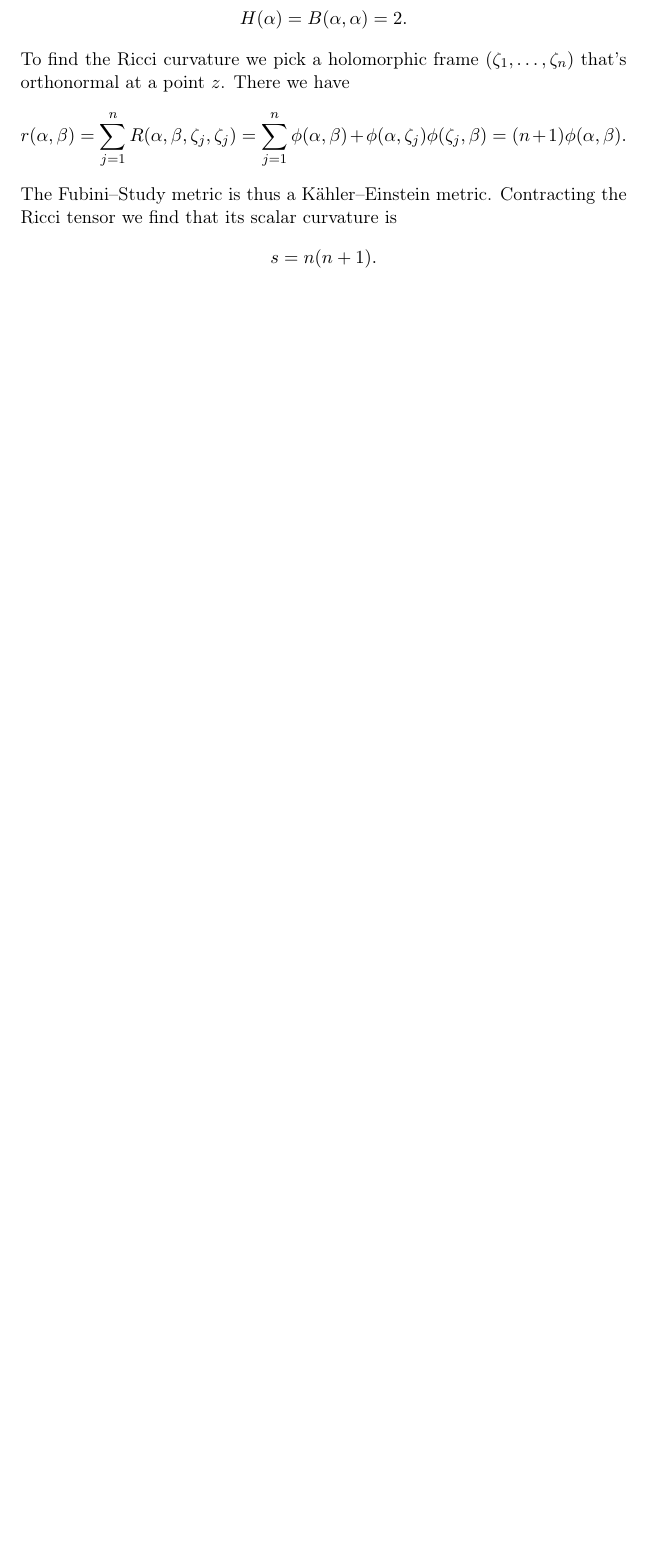
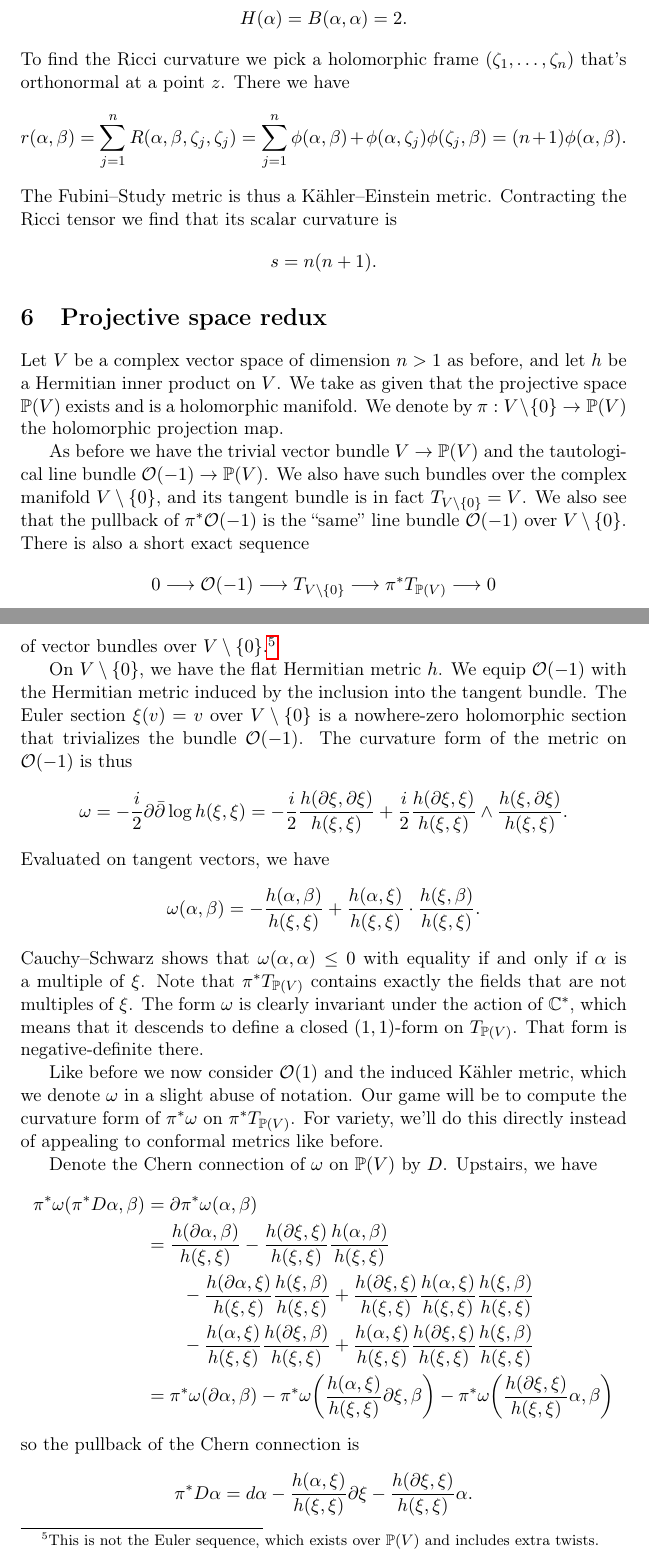
Before and after one commit to gunnihinn/latex, a LaTeX document (sgct.tex): part of page 11 of 16 before the commit and two parts of pages 11 and 12 of 18 after it, the two joined at a grey line, cut so that both start at the same text, the shorter picture padded with empty space. Compiled offline with pdfLaTeX.

Commit message:
P(V) redux

```diff
--- a/sgct.tex
+++ b/sgct.tex
@@ -411,3 +411,68 @@ The Fubini--Study metric is thus a K\"ahler--Einstein metric. Contracting the Ri
 $$
 s = n(n+1).
 $$
+
+
+\section{Projective space redux}
+
+Let $V$ be a complex vector space of dimension $n > 1$ as before, and let $h$ be a Hermitian inner product on $V$. We take as given that the projective space $\kk P(V)$ exists and is a holomorphic manifold. We denote by $\pi : V \setminus \{0\} \to \kk P(V)$ the holomorphic projection map.
+
+As before we have the trivial vector bundle $V \to \kk P(V)$ and the tautological line bundle $\cc O(-1) \to \kk P(V)$. We also have such bundles over the complex manifold $V \setminus \{0\}$, and its tangent bundle is in fact $T_{V \setminus \{0\}} = V$. We also see that the pullback of $\pi^*\cc O(-1)$ is the ``same'' line bundle $\cc O(-1)$ over $V \setminus \{0\}$. There is also a short exact sequence
+$$
+0 \longrightarrow
+\cc O(-1) \longrightarrow
+T_{V\setminus\{0\}} \longrightarrow
+\pi^* T_{\kk P(V)} \longrightarrow
+0
+$$
+of vector bundles over $V \setminus \{0\}$.\footnote{This is not the Euler sequence, which exists over $\kk P(V)$ and includes extra twists.}
+
+On $V\setminus\{0\}$, we have the flat Hermitian metric $h$. We equip $\cc O(-1)$ with the Hermitian metric induced by the inclusion into the tangent bundle. The Euler section $\xi(v) = v$ over $V \setminus \{0\}$ is a nowhere-zero holomorphic section that trivializes the bundle $\cc O(-1)$. The curvature form of the metric on $\cc O(-1)$ is thus
+$$
+\omega
+= -\frac i2\partial\bar\partial \log h(\xi,\xi)
+= -\frac i2 \frac{h(\partial\xi,\partial\xi)}{h(\xi,\xi)}
++ \frac i2 \frac{h(\partial\xi,\xi)}{h(\xi,\xi)}\wedge\frac{h(\xi,\partial\xi)}{h(\xi,\xi)}.
+$$
+Evaluated on tangent vectors, we have
+$$
+\omega(\alpha,\beta)
+= - \frac{h(\alpha,\beta)}{h(\xi,\xi)}
++ \frac{h(\alpha,\xi)}{h(\xi,\xi)} \cdot \frac{h(\xi,\beta)}{h(\xi,\xi)}.
+$$
+Cauchy--Schwarz shows that $\omega(\alpha,\alpha) \leq 0$ with equality if and only if $\alpha$ is a multiple of $\xi$. Note that $\pi^*T_{\kk P(V)}$ contains exactly the fields that are not multiples of $\xi$. The form $\omega$ is clearly invariant under the action of $\kk C^*$, which means that it descends to define a closed $(1,1)$-form on $T_{\kk P(V)}$. That form is negative-definite there.
+
+Like before we now consider $\cc O(1)$ and the induced K\"ahler metric, which we denote $\omega$ in a slight abuse of notation. Our game will be to compute the curvature form of $\pi^*\omega$ on $\pi^*T_{\kk P(V)}$. For variety, we'll do this directly instead of appealing to conformal metrics like before.
+
+Denote the Chern connection of $\omega$ on $\kk P(V)$ by $D$. Upstairs, we have
+\begin{align*}
+\pi^*\omega(\pi^*D \alpha, \beta)
+&= \partial \pi^*\omega(\alpha,\beta)
+\\
+&= \frac{h(\partial\alpha, \beta)}{h(\xi,\xi)}
+- \frac{h(\partial\xi, \xi)}{h(\xi,\xi)}
+ \frac{h(\alpha,\beta)}{h(\xi,\xi)}
+\\
+&\qquad{}
+- \frac{h(\partial\alpha,\xi)}{h(\xi,\xi)}
+\frac{h(\xi,\beta)}{h(\xi,\xi)}
++ \frac{h(\partial\xi,\xi)}{h(\xi,\xi)}
+\frac{h(\alpha,\xi)}{h(\xi,\xi)}
+\frac{h(\xi,\beta)}{h(\xi,\xi)}
+\\
+&\qquad{}
+- \frac{h(\alpha,\xi)}{h(\xi,\xi)} \frac{h(\partial\xi,\beta)}{h(\xi,\xi)}
++\frac{h(\alpha, \xi)}{h(\xi,\xi)}
+\frac{h(\partial\xi,\xi)}{h(\xi,\xi)}
+\frac{h(\xi,\beta)}{h(\xi,\xi)}
+\\
+&= \pi^*\omega(\partial\alpha,\beta)
+- \pi^*\omega\biggl(\frac{h(\alpha,\xi)}{h(\xi,\xi)} \partial\xi, \beta \biggr)
+- \pi^*\omega\biggl(\frac{h(\partial\xi,\xi)}{h(\xi,\xi)} \alpha, \beta \biggr)
+\end{align*}
+so the pullback of the Chern connection is
+$$
+\pi^*D \alpha
+= d\alpha
+- \frac{h(\alpha,\xi)}{h(\xi,\xi)} \partial\xi
+- \frac{h(\partial\xi,\xi)}{h(\xi,\xi)} \alpha.
```
Also changed, not shown: sgct.tex (26 more changed lines).
